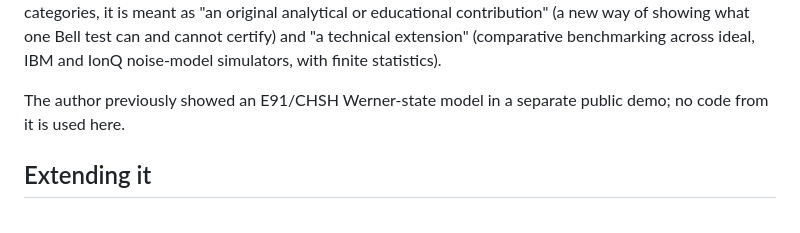
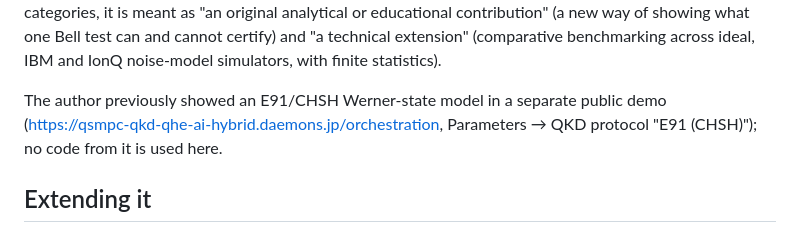
Before and after one commit to thedaemon-wizard/Qollab_IonQ_Global_Quantum_Hackathon, a Markdown page: README.md, the part around the change. GitHub-like rendering.

Commit message:
Link the earlier public demo after checking its E91/CHSH option

```diff
--- a/README.md
+++ b/README.md
@@ -301,8 +301,9 @@ In the terms' categories, it is meant as "an original analytical or educational
 (comparative benchmarking across ideal, IBM and IonQ noise-model simulators, with finite
 statistics).
 
-The author previously showed an E91/CHSH Werner-state model in a separate public demo; no code
-from it is used here.
+The author previously showed an E91/CHSH Werner-state model in a separate public demo
+(<https://qsmpc-qkd-qhe-ai-hybrid.daemons.jp/orchestration>, Parameters → QKD protocol
+"E91 (CHSH)"); no code from it is used here.
 
 ## Extending it
 
```
Also changed, not shown: docs/review.md (+1 -1 lines).
